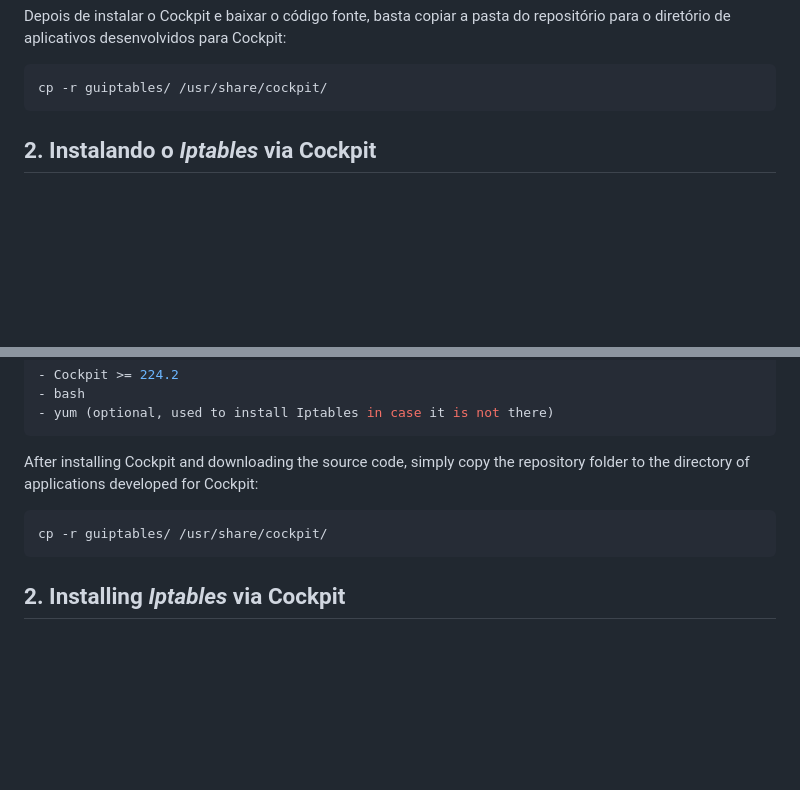
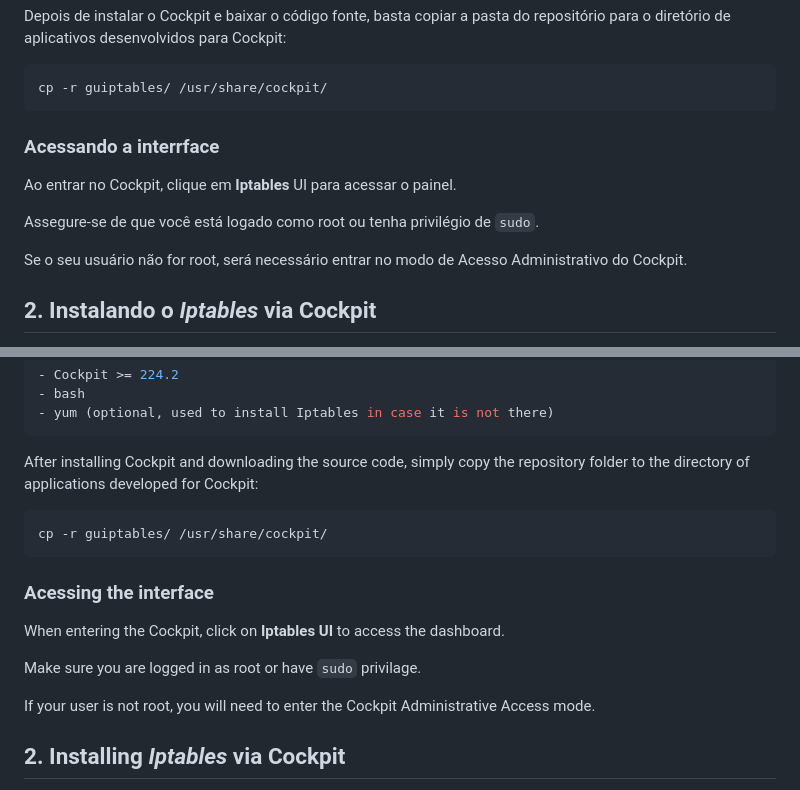
Before and after one commit to RamonGiovane/guiptables, a Markdown page: README.md, 2 parts joined by grey strips. Rendered like a GitHub page; blank space fills up the shorter version.

Commit message:
refactor: README.md: add information about user required privileges to access guiptables

````diff
--- a/README.md
+++ b/README.md
@@ -34,7 +34,12 @@ Depois de instalar o Cockpit e baixar o código fonte, basta copiar a pasta do r
 cp -r guiptables/ /usr/share/cockpit/
 ```
 
+### Acessando a interrface
+Ao entrar no Cockpit, clique em **Iptables** UI para acessar o painel.
 
+Assegure-se de que você está logado como root ou tenha privilégio de `sudo`.
+
+Se o seu usuário não for root, será necessário entrar no modo de Acesso Administrativo do Cockpit.
 
 ## 2. Instalando o _Iptables_ via Cockpit
 
@@ -166,6 +171,13 @@ After installing Cockpit and downloading the source code, simply copy the reposi
 cp -r guiptables/ /usr/share/cockpit/
 ```
 
+### Acessing the interface
+When entering the Cockpit, click on **Iptables UI** to access the dashboard.
+
+Make sure you are logged in as root or have `sudo` privilage.
+
+If your user is not root, you will need to enter the Cockpit Administrative Access mode.
+
 ## 2. Installing _Iptables_ via Cockpit
 
 It would sound unusual, but if Iptables is not installed, you could do it via Cockpit when running _guiptables_ for the first time:
````
